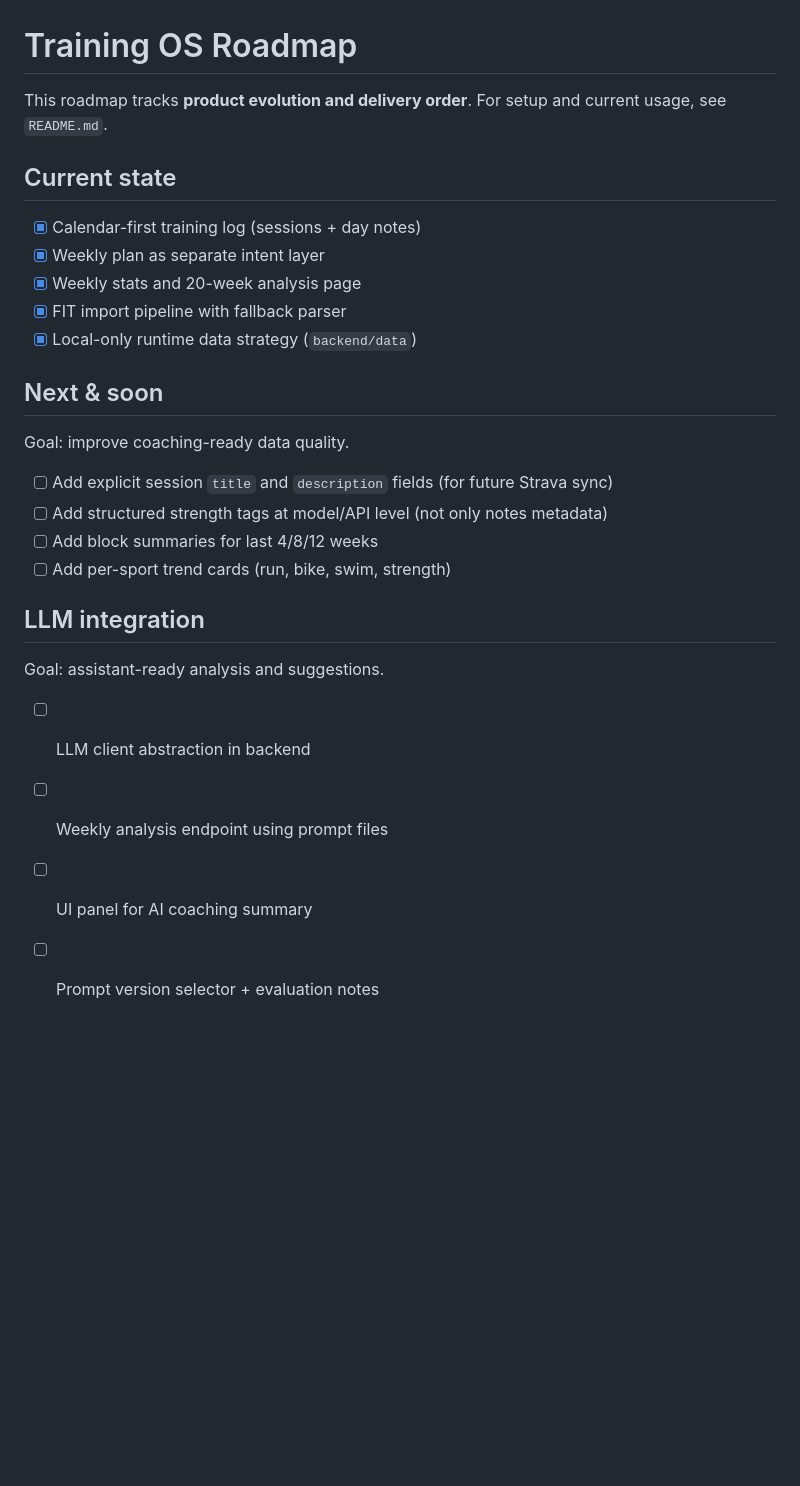
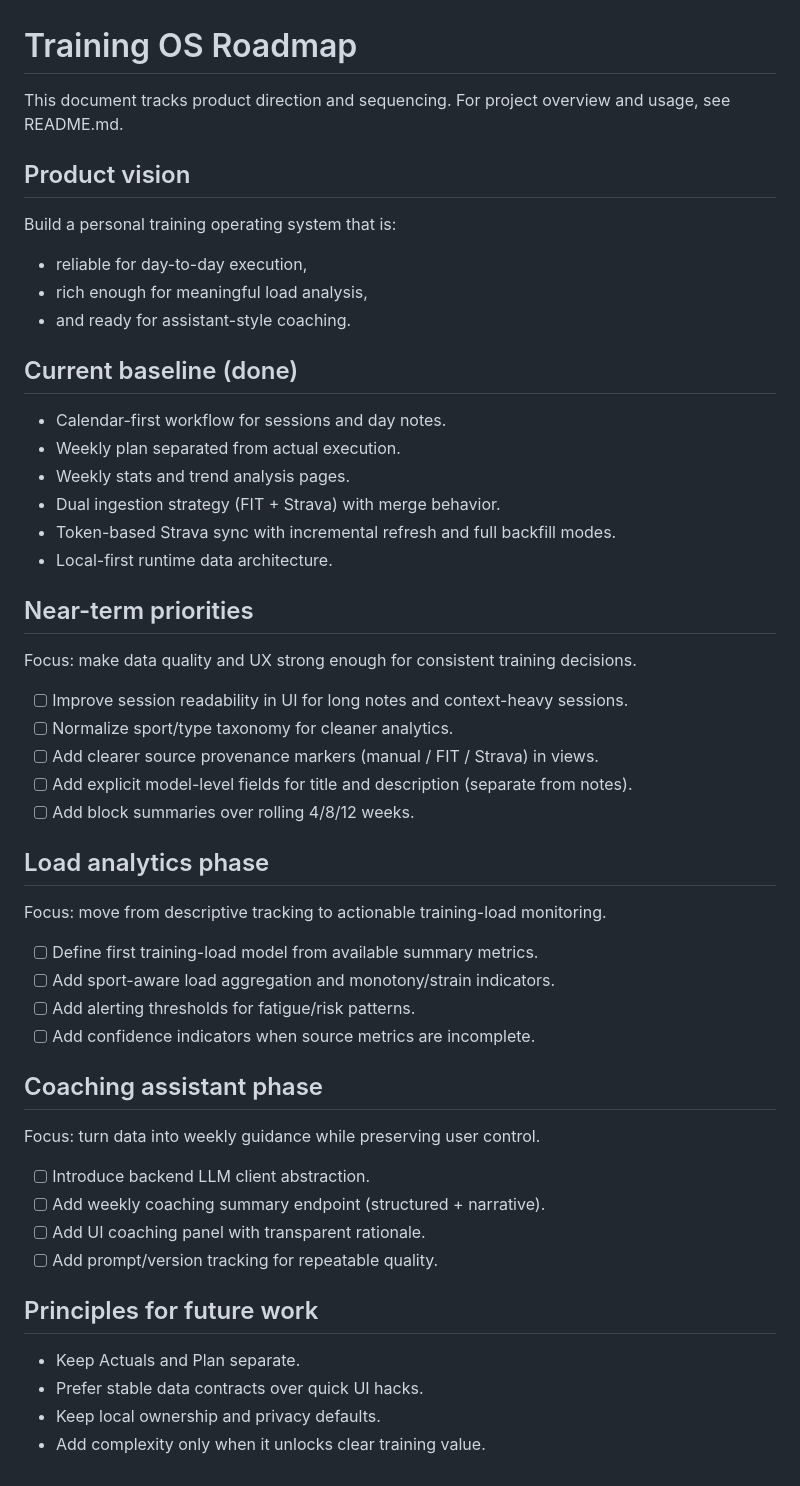
Before and after one commit to edarsem/training-os, a Markdown page: ROADMAP.md, the part around the change. Rendered like a GitHub page; blank space fills up the shorter version.

```diff
--- a/ROADMAP.md
+++ b/ROADMAP.md
@@ -1,30 +1,56 @@
 # Training OS Roadmap
 
-This roadmap tracks **product evolution and delivery order**.
-For setup and current usage, see `README.md`.
+This document tracks product direction and sequencing.
+For project overview and usage, see README.md.
 
-## Current state
+## Product vision
 
-- [x] Calendar-first training log (sessions + day notes)
-- [x] Weekly plan as separate intent layer
-- [x] Weekly stats and 20-week analysis page
-- [x] FIT import pipeline with fallback parser
-- [x] Local-only runtime data strategy (`backend/data`)
+Build a personal training operating system that is:
 
-## Next & soon
+- reliable for day-to-day execution,
+- rich enough for meaningful load analysis,
+- and ready for assistant-style coaching.
 
-Goal: improve coaching-ready data quality.
+## Current baseline (done)
 
-- [ ] Add explicit session `title` and `description` fields (for future Strava sync)
-- [ ] Add structured strength tags at model/API level (not only notes metadata)
-- [ ] Add block summaries for last 4/8/12 weeks
-- [ ] Add per-sport trend cards (run, bike, swim, strength)
+- Calendar-first workflow for sessions and day notes.
+- Weekly plan separated from actual execution.
+- Weekly stats and trend analysis pages.
+- Dual ingestion strategy (FIT + Strava) with merge behavior.
+- Token-based Strava sync with incremental refresh and full backfill modes.
+- Local-first runtime data architecture.
 
-## LLM integration
+## Near-term priorities
 
-Goal: assistant-ready analysis and suggestions.
+Focus: make data quality and UX strong enough for consistent training decisions.
 
-- [ ] LLM client abstraction in backend
-- [ ] Weekly analysis endpoint using prompt files
-- [ ] UI panel for AI coaching summary
-- [ ] Prompt version selector + evaluation notes
+- [ ] Improve session readability in UI for long notes and context-heavy sessions.
+- [ ] Normalize sport/type taxonomy for cleaner analytics.
+- [ ] Add clearer source provenance markers (manual / FIT / Strava) in views.
+- [ ] Add explicit model-level fields for title and description (separate from notes).
+- [ ] Add block summaries over rolling 4/8/12 weeks.
+
+## Load analytics phase
+
+Focus: move from descriptive tracking to actionable training-load monitoring.
+
+- [ ] Define first training-load model from available summary metrics.
+- [ ] Add sport-aware load aggregation and monotony/strain indicators.
+- [ ] Add alerting thresholds for fatigue/risk patterns.
+- [ ] Add confidence indicators when source metrics are incomplete.
+
+## Coaching assistant phase
+
+Focus: turn data into weekly guidance while preserving user control.
+
+- [ ] Introduce backend LLM client abstraction.
+- [ ] Add weekly coaching summary endpoint (structured + narrative).
+- [ ] Add UI coaching panel with transparent rationale.
+- [ ] Add prompt/version tracking for repeatable quality.
+
+## Principles for future work
+
+- Keep Actuals and Plan separate.
+- Prefer stable data contracts over quick UI hacks.
+- Keep local ownership and privacy defaults.
+- Add complexity only when it unlocks clear training value.
```
Also changed, not shown: README.md (+27 -51 lines), logo.png (added).
